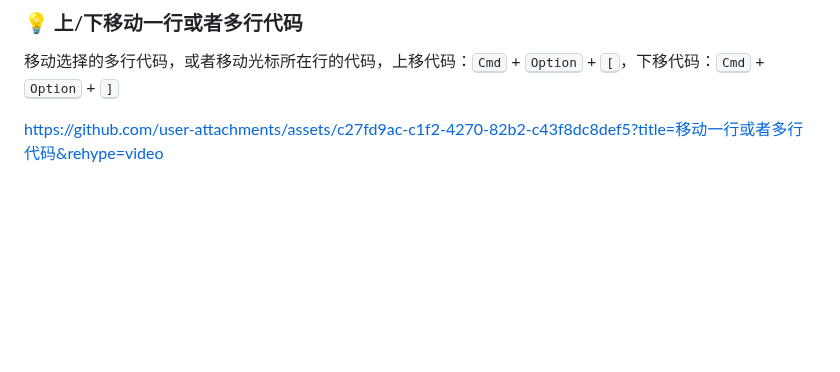
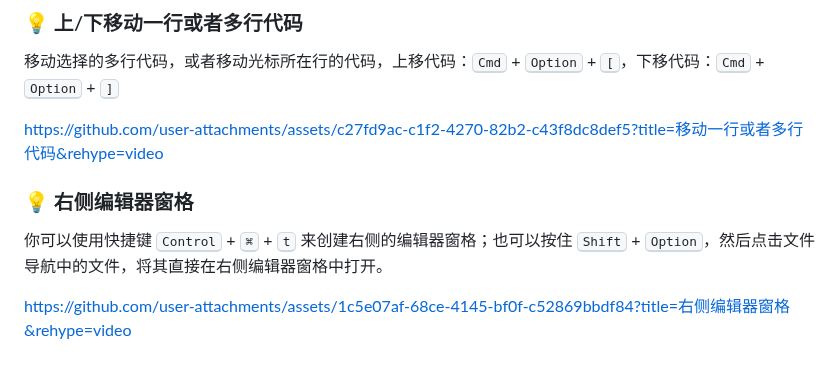
Before and after one commit to jaywcjlove/xcode-tips, a Markdown page: README.zh.md, the part around one of its changes. Rendered like a GitHub page; blank space fills up the shorter version.

```diff
--- a/README.zh.md
+++ b/README.zh.md
@@ -75,3 +78,9 @@ https://github.com/user-attachments/assets/bcee662f-4213-41f8-befe-daa3b315b31e?
 移动选择的多行代码，或者移动光标所在行的代码，上移代码：<kbd>Cmd</kbd> + <kbd>Option</kbd> + <kbd>[</kbd>，下移代码：<kbd>Cmd</kbd> + <kbd>Option</kbd> + <kbd>]</kbd>
 
 https://github.com/user-attachments/assets/c27fd9ac-c1f2-4270-82b2-c43f8dc8def5?title=移动一行或者多行代码&rehype=video
+
+### 💡 右侧编辑器窗格
+
+你可以使用快捷键 <kbd>Control</kbd> + <kbd>⌘</kbd> + <kbd>t</kbd> 来创建右侧的编辑器窗格；也可以按住 <kbd>Shift</kbd> + <kbd>Option</kbd>，然后点击文件导航中的文件，将其直接在右侧编辑器窗格中打开。
+
+https://github.com/user-attachments/assets/1c5e07af-68ce-4145-bf0f-c52869bbdf84?title=右侧编辑器窗格&rehype=video
```
Also changed, not shown: other parts of README.zh.md (+29 -26 lines), README.md (+35 -27 lines).
